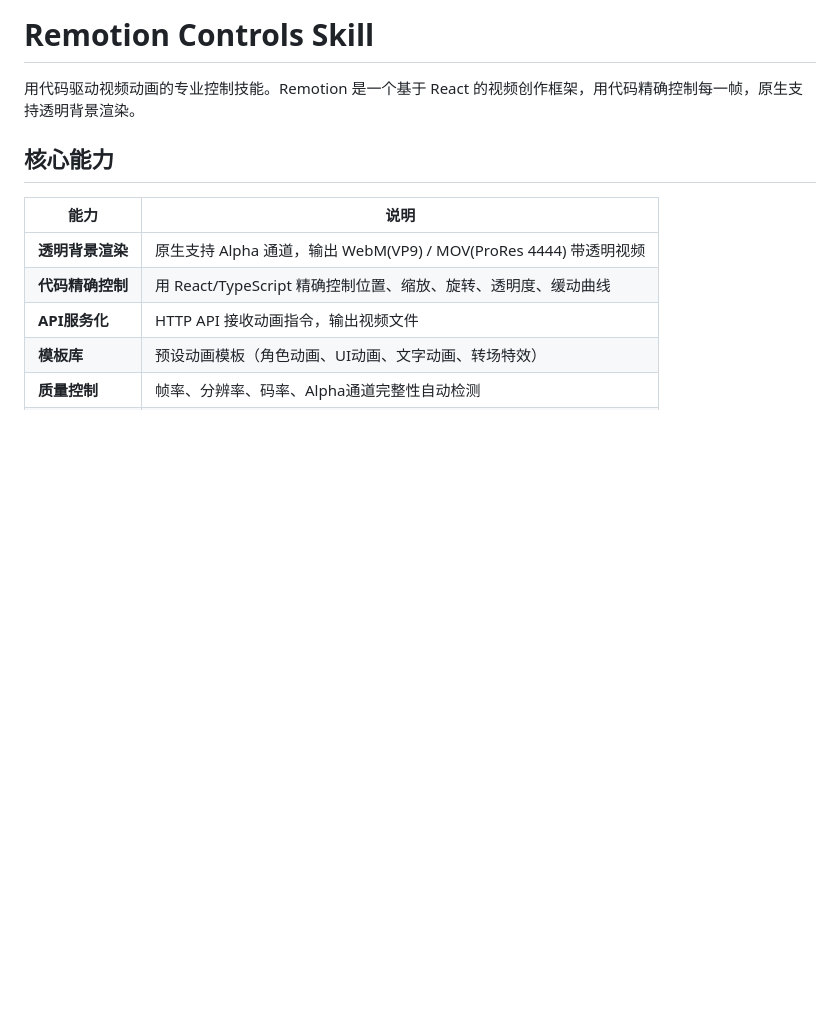
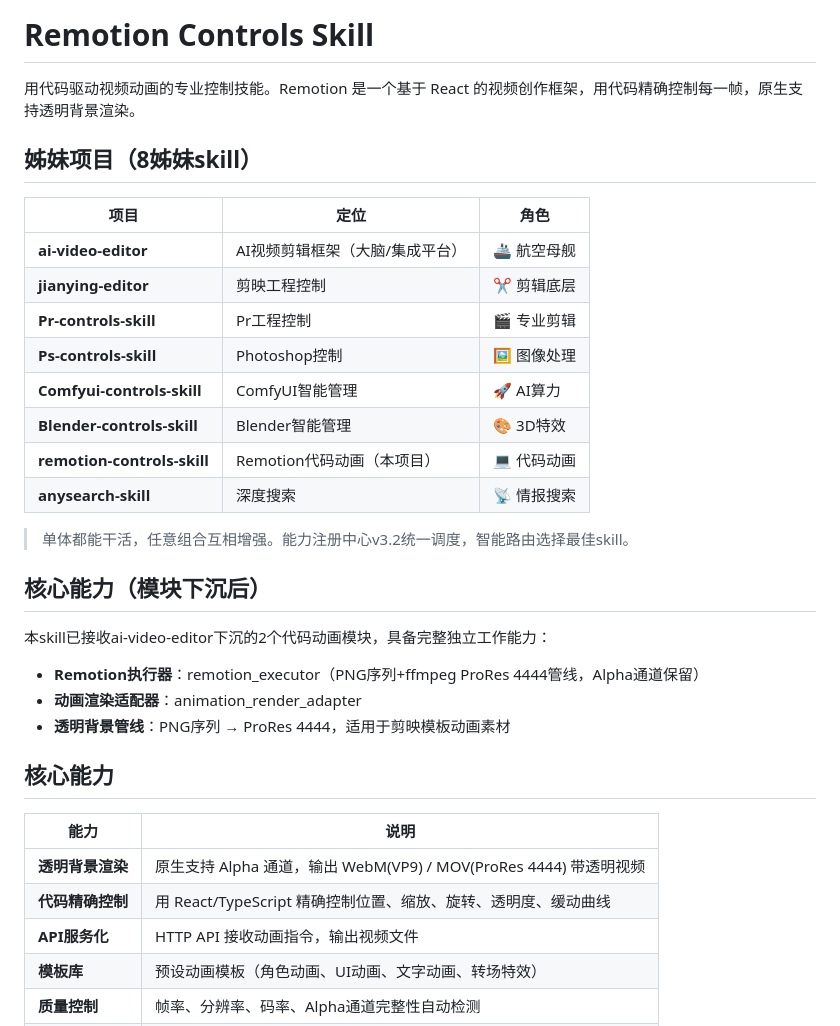
Before and after one commit to beimeibeile/Remotion-controls-skill, a Markdown page: SKILL.md, the part around the change. Rendered like a GitHub page; blank space fills up the shorter version.

Commit message:
docs: 更新SKILL.md添加8姊妹skill体系和模块下沉能力说明

```diff
--- a/SKILL.md
+++ b/SKILL.md
@@ -9,6 +9,29 @@ authors:
 # Remotion Controls Skill
 
 用代码驱动视频动画的专业控制技能。Remotion 是一个基于 React 的视频创作框架，用代码精确控制每一帧，原生支持透明背景渲染。
+
+## 姊妹项目（8姊妹skill）
+
+| 项目 | 定位 | 角色 |
+|------|------|------|
+| **ai-video-editor** | AI视频剪辑框架（大脑/集成平台） | 🚢 航空母舰 |
+| **jianying-editor** | 剪映工程控制 | ✂️ 剪辑底层 |
+| **Pr-controls-skill** | Pr工程控制 | 🎬 专业剪辑 |
+| **Ps-controls-skill** | Photoshop控制 | 🖼️ 图像处理 |
+| **Comfyui-controls-skill** | ComfyUI智能管理 | 🚀 AI算力 |
+| **Blender-controls-skill** | Blender智能管理 | 🎨 3D特效 |
+| **remotion-controls-skill** | Remotion代码动画（本项目） | 💻 代码动画 |
+| **anysearch-skill** | 深度搜索 | 📡 情报搜索 |
+
+> 单体都能干活，任意组合互相增强。能力注册中心v3.2统一调度，智能路由选择最佳skill。
+
+## 核心能力（模块下沉后）
+
+本skill已接收ai-video-editor下沉的2个代码动画模块，具备完整独立工作能力：
+
+- **Remotion执行器**：remotion_executor（PNG序列+ffmpeg ProRes 4444管线，Alpha通道保留）
+- **动画渲染适配器**：animation_render_adapter
+- **透明背景管线**：PNG序列 → ProRes 4444，适用于剪映模板动画素材
 
 ## 核心能力
 
```
